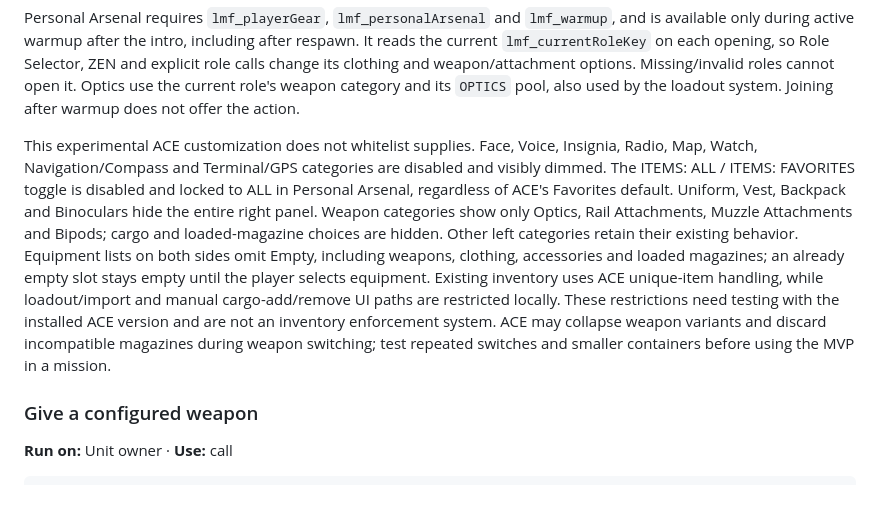
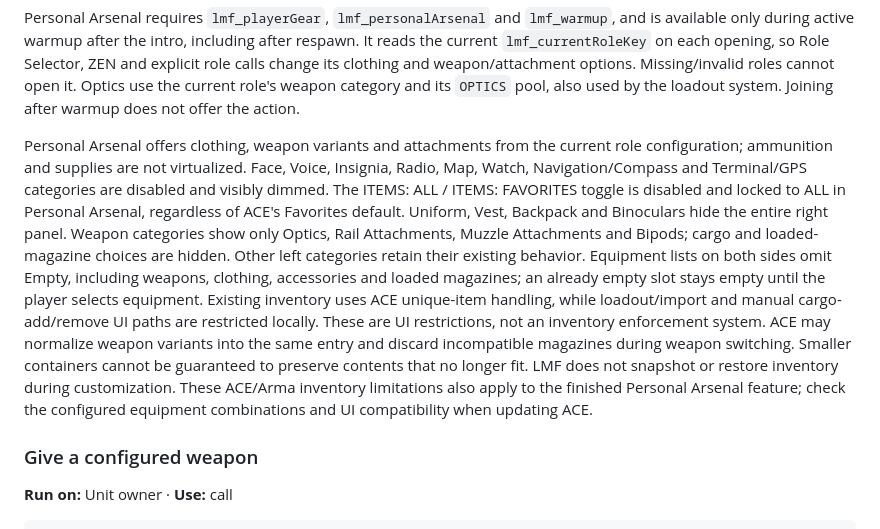
Before and after one commit to Liquidtracer/lambs-mission-framework, a Markdown page: docs/mission-maker-reference.md, the part around the change. Rendered like a GitHub page; blank space fills up the shorter version.

Commit message:
Polish Personal Arsenal documentation for 2.0

```diff
--- a/docs/mission-maker-reference.md
+++ b/docs/mission-maker-reference.md
@@ -122,7 +122,7 @@ Explicit role calls, the role crate and ZEN remain available with `lmf_playerGea
 
 Personal Arsenal requires `lmf_playerGear`, `lmf_personalArsenal` and `lmf_warmup`, and is available only during active warmup after the intro, including after respawn. It reads the current `lmf_currentRoleKey` on each opening, so Role Selector, ZEN and explicit role calls change its clothing and weapon/attachment options. Missing/invalid roles cannot open it. Optics use the current role's weapon category and its `OPTICS` pool, also used by the loadout system. Joining after warmup does not offer the action.
 
-This experimental ACE customization does not whitelist supplies. Face, Voice, Insignia, Radio, Map, Watch, Navigation/Compass and Terminal/GPS categories are disabled and visibly dimmed. The ITEMS: ALL / ITEMS: FAVORITES toggle is disabled and locked to ALL in Personal Arsenal, regardless of ACE's Favorites default. Uniform, Vest, Backpack and Binoculars hide the entire right panel. Weapon categories show only Optics, Rail Attachments, Muzzle Attachments and Bipods; cargo and loaded-magazine choices are hidden. Other left categories retain their existing behavior. Equipment lists on both sides omit Empty, including weapons, clothing, accessories and loaded magazines; an already empty slot stays empty until the player selects equipment. Existing inventory uses ACE unique-item handling, while loadout/import and manual cargo-add/remove UI paths are restricted locally. These restrictions need testing with the installed ACE version and are not an inventory enforcement system. ACE may collapse weapon variants and discard incompatible magazines during weapon switching; test repeated switches and smaller containers before using the MVP in a mission.
+Personal Arsenal offers clothing, weapon variants and attachments from the current role configuration; ammunition and supplies are not virtualized. Face, Voice, Insignia, Radio, Map, Watch, Navigation/Compass and Terminal/GPS categories are disabled and visibly dimmed. The ITEMS: ALL / ITEMS: FAVORITES toggle is disabled and locked to ALL in Personal Arsenal, regardless of ACE's Favorites default. Uniform, Vest, Backpack and Binoculars hide the entire right panel. Weapon categories show only Optics, Rail Attachments, Muzzle Attachments and Bipods; cargo and loaded-magazine choices are hidden. Other left categories retain their existing behavior. Equipment lists on both sides omit Empty, including weapons, clothing, accessories and loaded magazines; an already empty slot stays empty until the player selects equipment. Existing inventory uses ACE unique-item handling, while loadout/import and manual cargo-add/remove UI paths are restricted locally. These are UI restrictions, not an inventory enforcement system. ACE may normalize weapon variants into the same entry and discard incompatible magazines during weapon switching. Smaller containers cannot be guaranteed to preserve contents that no longer fit. LMF does not snapshot or restore inventory during customization. These ACE/Arma inventory limitations also apply to the finished Personal Arsenal feature; check the configured equipment combinations and UI compatibility when updating ACE.
 
 ### Give a configured weapon
 
```
Also changed, not shown: CHANGELOG.md (+1 -2 lines), docs/architecture.md (+2 -2 lines).
